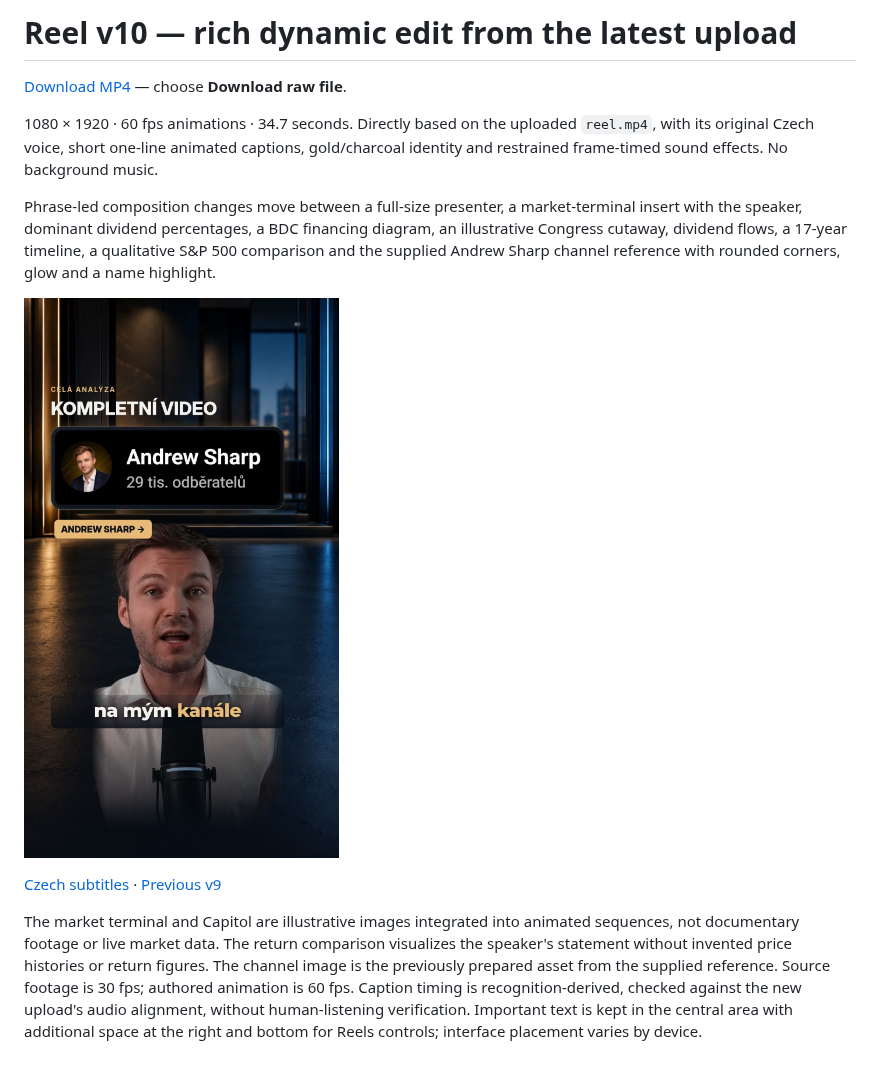
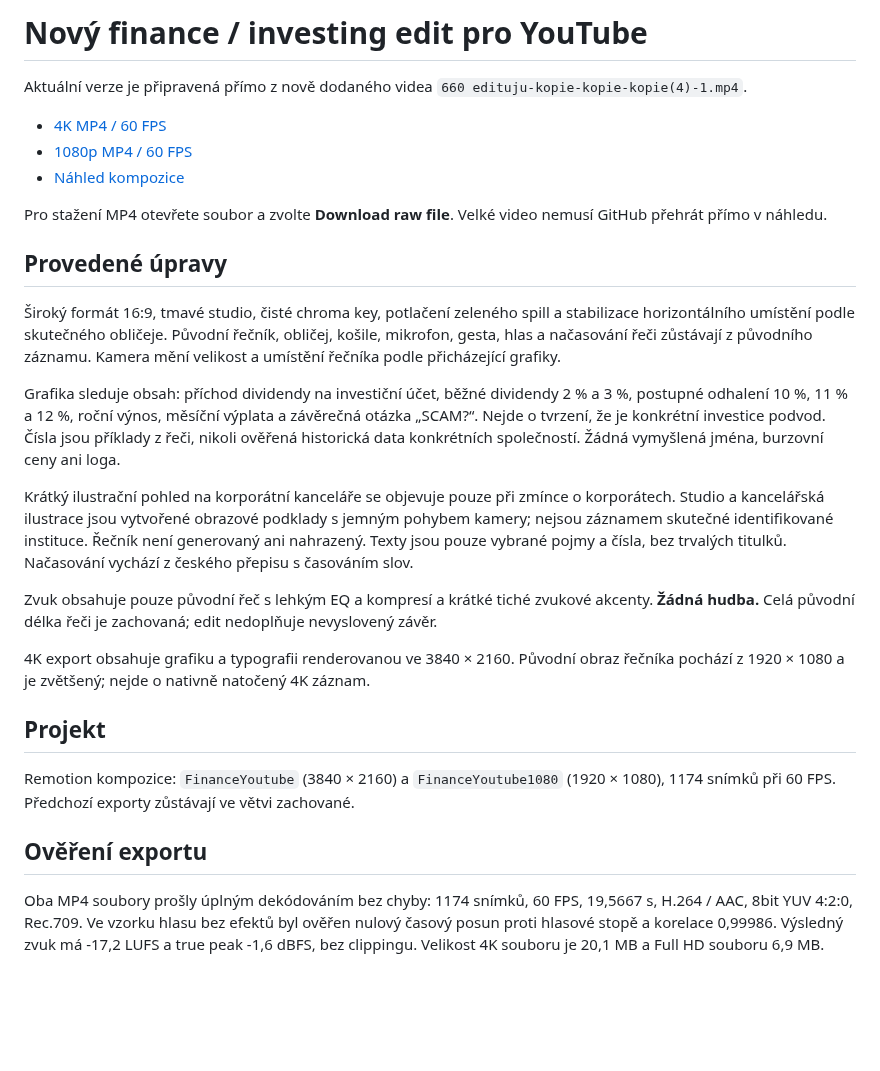
Before and after one commit to llukassafr-hub/lukassafr, a Markdown page: README.md, the part around the change. GitHub-like rendering; blank space fills up the shorter version.

Commit message:
Create 4K landscape finance YouTube edit from new source with original voice and no music

```diff
--- a/README.md
+++ b/README.md
@@ -1,13 +1,29 @@
-# Reel v10 — rich dynamic edit from the latest upload
+# Nový finance / investing edit pro YouTube
 
-[Download MP4](reel-rich-dynamic-v10.mp4) — choose **Download raw file**.
+Aktuální verze je připravená přímo z nově dodaného videa `660 edituju-kopie-kopie-kopie(4)-1.mp4`.
 
-1080 × 1920 · 60 fps animations · 34.7 seconds. Directly based on the uploaded `reel.mp4`, with its original Czech voice, short one-line animated captions, gold/charcoal identity and restrained frame-timed sound effects. No background music.
+- [4K MP4 / 60 FPS](youtube-finance-v11-4k.mp4)
+- [1080p MP4 / 60 FPS](youtube-finance-v11-1080p.mp4)
+- [Náhled kompozice](preview-v11.jpg)
 
-Phrase-led composition changes move between a full-size presenter, a market-terminal insert with the speaker, dominant dividend percentages, a BDC financing diagram, an illustrative Congress cutaway, dividend flows, a 17-year timeline, a qualitative S&P 500 comparison and the supplied Andrew Sharp channel reference with rounded corners, glow and a name highlight.
+Pro stažení MP4 otevřete soubor a zvolte **Download raw file**. Velké video nemusí GitHub přehrát přímo v náhledu.
 
-![Preview](preview-v10.jpg)
+## Provedené úpravy
 
-[Czech subtitles](reel-rich-dynamic-v10.cs.srt) · [Previous v9](reel-dynamic-gold-v9.mp4)
+Široký formát 16:9, tmavé studio, čisté chroma key, potlačení zeleného spill a stabilizace horizontálního umístění podle skutečného obličeje. Původní řečník, obličej, košile, mikrofon, gesta, hlas a načasování řeči zůstávají z původního záznamu. Kamera mění velikost a umístění řečníka podle přicházející grafiky.
 
-The market terminal and Capitol are illustrative images integrated into animated sequences, not documentary footage or live market data. The return comparison visualizes the speaker's statement without invented price histories or return figures. The channel image is the previously prepared asset from the supplied reference. Source footage is 30 fps; authored animation is 60 fps. Caption timing is recognition-derived, checked against the new upload's audio alignment, without human-listening verification. Important text is kept in the central area with additional space at the right and bottom for Reels controls; interface placement varies by device.
+Grafika sleduje obsah: příchod dividendy na investiční účet, běžné dividendy 2 % a 3 %, postupné odhalení 10 %, 11 % a 12 %, roční výnos, měsíční výplata a závěrečná otázka „SCAM?“. Nejde o tvrzení, že je konkrétní investice podvod. Čísla jsou příklady z řeči, nikoli ověřená historická data konkrétních společností. Žádná vymyšlená jména, burzovní ceny ani loga.
+
+Krátký ilustrační pohled na korporátní kanceláře se objevuje pouze při zmínce o korporátech. Studio a kancelářská ilustrace jsou vytvořené obrazové podklady s jemným pohybem kamery; nejsou záznamem skutečné identifikované instituce. Řečník není generovaný ani nahrazený. Texty jsou pouze vybrané pojmy a čísla, bez trvalých titulků. Načasování vychází z českého přepisu s časováním slov.
+
+Zvuk obsahuje pouze původní řeč s lehkým EQ a kompresí a krátké tiché zvukové akcenty. **Žádná hudba.** Celá původní délka řeči je zachovaná; edit nedoplňuje nevyslovený závěr.
+
+4K export obsahuje grafiku a typografii renderovanou ve 3840 × 2160. Původní obraz řečníka pochází z 1920 × 1080 a je zvětšený; nejde o nativně natočený 4K záznam.
+
+## Projekt
+
+Remotion kompozice: `FinanceYoutube` (3840 × 2160) a `FinanceYoutube1080` (1920 × 1080), 1174 snímků při 60 FPS. Předchozí exporty zůstávají ve větvi zachované.
+
+## Ověření exportu
+
+Oba MP4 soubory prošly úplným dekódováním bez chyby: 1174 snímků, 60 FPS, 19,5667 s, H.264 / AAC, 8bit YUV 4:2:0, Rec.709. Ve vzorku hlasu bez efektů byl ověřen nulový časový posun proti hlasové stopě a korelace 0,99986. Výsledný zvuk má -17,2 LUFS a true peak -1,6 dBFS, bez clippingu. Velikost 4K souboru je 20,1 MB a Full HD souboru 6,9 MB.
```
Also changed, not shown: preview-v11.jpg (added), 2 other files.
